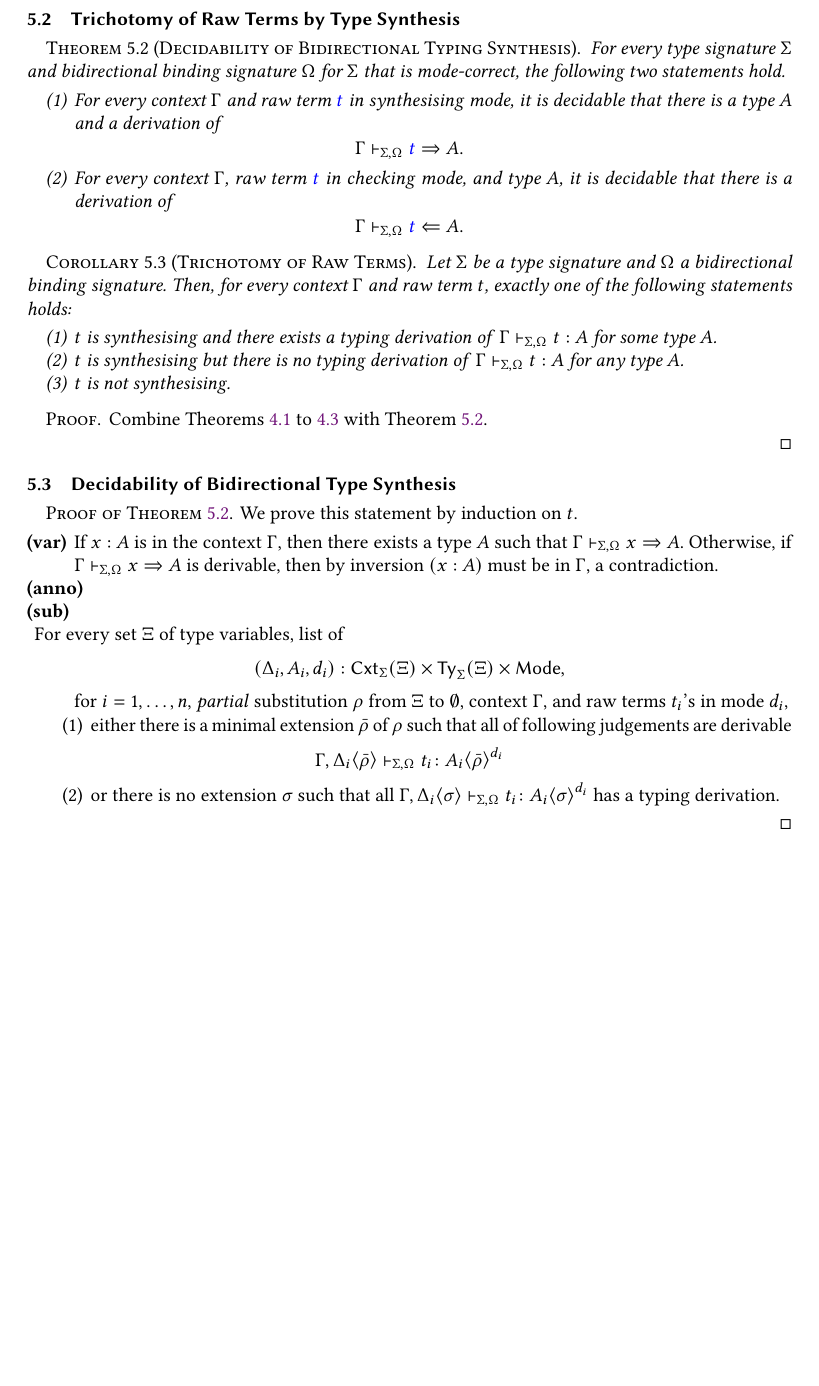
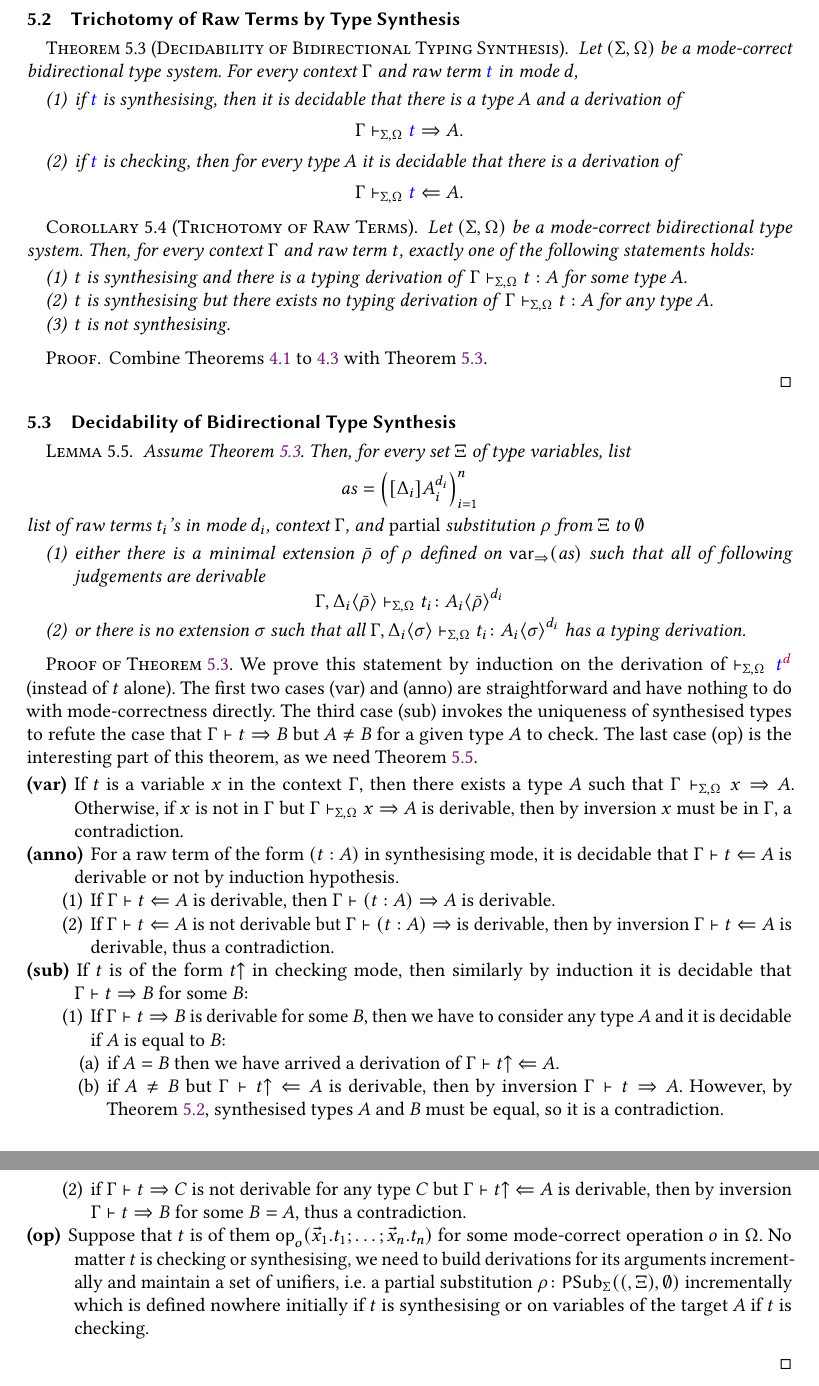
Before and after one commit to L-TChen/BiSig, a LaTeX paper (tex/BiSig.tex, which reads tex/sec5-synthesis.tex): part of page 6 of 8 before the commit and two parts of pages 6 and 7 of 8 after it, the two joined at a grey line, cut so that both start at the same text, the shorter picture padded with empty space. Compiled offline with pdfLaTeX.

Commit message:
[ tex ] Add the pen-and-paper proof of bidirectional type synthesis

```diff
--- a/tex/sec5-synthesis.tex
+++ b/tex/sec5-synthesis.tex
@@ -19,26 +22,26 @@
 \subsection{Trichotomy of Raw Terms by Type Synthesis}
 
 \begin{theorem}[Decidability of Bidirectional Typing Synthesis] \label{thm:bidirectional-type-synthesis}
-  For every type signature $\Sigma$ and bidirectional binding signature $\Omega$ for $\Sigma$ that is mode-correct, the following two statements hold.
-
+  Let $(\Sigma, \Omega)$ be a mode-correct bidirectional type system.
+  For every context $\Gamma$ and raw term $\isTerm{t}$ in mode $d$,
   \begin{enumerate}
-    \item For every context $\Gamma$ and raw term $\isTerm{t}$ in synthesising mode, it is decidable that there is a type~$A$ and a derivation of
+    \item if $\isTerm{t}$ is synthesising, then it is decidable that there is a type~$A$ and a derivation of
       \[
-        \Gamma \vdash_{\Sigma, \Omega} \isTerm{t} \Rightarrow A.
+        \Gamma \vdash_{\Sigma, \Omega} \isTerm{t} \syn A.
       \]
-    \item For every context $\Gamma$, raw term $\isTerm{t}$ in checking mode, and type $A$, it is decidable that there is a derivation of
+    \item if $\isTerm{t}$ is checking, then for every type $A$ it is decidable that there is a derivation of
       \[
-        \Gamma \vdash_{\Sigma, \Omega} \isTerm{t} \Leftarrow A.
+        \Gamma \vdash_{\Sigma, \Omega} \isTerm{t} \chk A.
       \]
   \end{enumerate}
 \end{theorem}
 
 \begin{corollary}[Trichotomy of Raw Terms]
-  Let $\Sigma$ be a type signature and $\Omega$ a bidirectional binding signature.
+  Let $(\Sigma, \Omega)$ be a mode-correct bidirectional type system.
   Then, for every context $\Gamma$ and raw term $t$, exactly one of the following statements holds:
   \begin{enumerate}
-    \item $t$ is synthesising and there exists a typing derivation of\, $\Gamma \vdash_{\Sigma, \Omega} t : A$ for some type $A$.
-    \item $t$ is synthesising but there is no typing derivation of\, $\Gamma \vdash_{\Sigma, \Omega} t : A$ for any type $A$.
+    \item $t$ is synthesising and there is a typing derivation of\, $\Gamma \vdash_{\Sigma, \Omega} t : A$ for some type $A$.
+    \item $t$ is synthesising but there exists no typing derivation of\, $\Gamma \vdash_{\Sigma, \Omega} t : A$ for any type $A$.
     \item $t$ is not synthesising.
   \end{enumerate}
 \end{corollary}
@@ -49,14 +52,48 @@
 
 \subsection{Decidability of Bidirectional Type Synthesis}
 
+\begin{lemma}\label{lem:args-induction}
+  Assume \Cref{thm:bidirectional-type-synthesis}.
+  Then, for every set $\Xi$ of type variables, list
+  \[
+    \mathit{as} = \left([\Delta_i] A_{i}^{d_i}\right)_{i = 1}^{n}
+  \]
+  list of raw terms $t_i$'s in mode $d_i$, context $\Gamma$, and \emph{partial} substitution $\rho$ from $\Xi$ to $\emptyset$
+  \begin{enumerate}
+    \item either there is a minimal extension $\ext{\rho}$ of $\rho$ defined on $\synvar(\mathit{as})$ such that all of following judgements are derivable
+      \[
+        \Gamma, \simsub{\Delta_i}{\ext{\rho}} \vdash_{\Sigma, \Omega} t_i \colon \simsub{A_i}{\ext{\rho}}^{d_i}
+      \]
+
+    \item or there is no extension $\sigma$ such that all $\Gamma, \simsub{\Delta_i}{\sigma} \vdash_{\Sigma, \Omega} t_i \colon \simsub{A_i}{\sigma}^{d_i}$ has a typing derivation.
+  \end{enumerate}
+\end{lemma}
+
 \begin{proof}[Proof of {\Cref{thm:bidirectional-type-synthesis}}]
-  We prove this statement by induction on $t$.
+  We prove this statement by induction on the derivation of $\vdash_{\Sigma, \Omega} \isTerm{t}^\isDir{d}$ (instead of $t$ alone).
+  The first two cases (var) and (anno) are straightforward and have nothing to do with mode-correctness directly.
+  The third case (sub) invokes the uniqueness of synthesised types to refute the case that $\Gamma \vdash t \syn B$ but $A \neq B$ for a given type $A$ to check.
+  The last case (op) is the interesting part of this theorem, as we need \Cref{lem:args-induction}.
+  \begin{description}
+    \item[(var)] If $t$ is a variable $x$ in the context $\Gamma$, then there exists a type $A$ such that $\Gamma \vdash_{\Sigma, \Omega} x \syn A$.
+      Otherwise, if $x$ is not in $\Gamma$ but $\Gamma \vdash_{\Sigma, \Omega} x \syn A$ is derivable, then by inversion $x$ must be in $\Gamma$, a contradiction.
+    \item[(anno)] For a raw term of the form $(t : A)$ in synthesising mode, it is decidable that $\Gamma \vdash t \chk A$ is derivable or not by induction hypothesis.
+      \begin{enumerate}
+        \item If $\Gamma \vdash t \chk A$ is derivable, then $\Gamma \vdash (t : A) \syn A$ is derivable.
+        \item If $\Gamma \vdash t \chk A$ is not derivable but $\Gamma \vdash (t : A) \syn$ is derivable, then by inversion $\Gamma \vdash t \chk A$ is derivable, thus a contradiction.
+      \end{enumerate}
 
-  \begin{description}
-    \item[(var)] If $x : A$ is in the context $\Gamma$, then there exists a type $A$ such that $\Gamma \vdash_{\Sigma, \Omega} x \Rightarrow A$.
-      Otherwise, if $\Gamma \vdash_{\Sigma, \Omega} x \Rightarrow A$ is derivable, then by inversion $(x : A)$ must be in $\Gamma$, a contradiction.
-    \item[(anno)]
-    \item[(sub)]
+    \item[(sub)] If $t$ is of the form $t\subsum$ in checking mode, then similarly by induction it is decidable that $\Gamma \vdash t \syn B$ for some $B$:
+      \begin{enumerate}
+        \item If $\Gamma \vdash t \syn B$ is derivable for some $B$, then we have to consider any type $A$ and it is decidable if $A$ is equal to $B$:
+          \begin{enumerate}
+            \item if $A = B$ then we have arrived a derivation of $\Gamma \vdash t\subsum \chk A$.
+            \item if $A \neq B$ but $\Gamma \vdash t \subsum \chk A$ is derivable, then by inversion $\Gamma \vdash t \syn A$.
+              However, by \Cref{thm:unique-syn}, synthesised types $A$ and $B$ must be equal, so it is a contradiction.
+          \end{enumerate}
+        \item if $\Gamma \vdash t \syn C$ is not derivable for any type $C$ but $\Gamma \vdash t\subsum \chk A$ is derivable, then by inversion $\Gamma \vdash t \syn B$ for some $B = A$, thus a contradiction.
+      \end{enumerate}
+
 %    \item For every mode-correct operation $o \colon \Xi \rhd [\Delta_1]A_{1}^{d_1}, \ldots, [\Delta_{n}] A^{d_n}_{n} \to A^{d}$, a context $\Gamma$, and a raw term
 %      \[
 %        \isTerm{\tmOp_{o}(\vec{x}_1.t_1,\ldots, \vec{x}_n.t_n)},
@@ -65,18 +102,9 @@
 %      \[
 %        \Gamma \vdash_{\Sigma, \Omega} \isTerm{\tmOp_{o}(\vec{x}_1.t_1,\ldots, \vec{x}_n.t_n)} : \simsub{A}{\rho}^\isDir{d}.
 %      \]
-    \item For every set $\Xi$ of type variables, list of
-      \[
-        \left(\Delta_i, A_i, d_i\right) : \Cxt_{\Sigma}(\Xi) \times \Type_{\Sigma}(\Xi) \times \Mode,
-      \]
-      for $i = 1, \ldots, n$, \emph{partial} substitution $\rho$ from $\Xi$ to $\emptyset$, context $\Gamma$, and raw terms $t_i$'s in mode $d_i$,
-      \begin{enumerate}
-        \item either there is a minimal extension $\ext{\rho}$ of $\rho$ such that all     of following judgements are derivable
-          \[
-            \Gamma, \simsub{\Delta_i}{\ext{\rho}} \vdash_{\Sigma, \Omega} t_i \colon \simsub{A_i}{\ext{\rho}}^{d_i}
-          \]
+    \item[(op)]
+      Suppose that $t$ is of them $\tmOp_o(\vec{x}_1.t_1; \ldots; \vec{x}_n.t_n)$ for some mode-correct operation $o$ in $\Omega$.
+      No matter $t$ is checking or synthesising, we need to build derivations for its arguments incrementally and maintain a set of unifiers, i.e.\ a partial substitution $\rho\colon \PSub(\Xi, \emptyset)$ incrementally which is defined nowhere initially if $t$ is synthesising or on variables of the target $A$ if $t$ is checking.
 
-        \item or there is no extension $\sigma$ such that all $\Gamma, \simsub{\Delta_i}{\sigma} \vdash_{\Sigma, \Omega} t_i \colon \simsub{A_i}{\sigma}^{d_i}$ has a typing derivation.
-      \end{enumerate}
   \end{description}
 \end{proof}
```
Also changed, not shown: tex/sec2-outline.tex (+7 -7 lines), tex/sec3-defs.tex (+3 -3 lines), tex/sec5-synthesis.tex (9 more changed lines).
